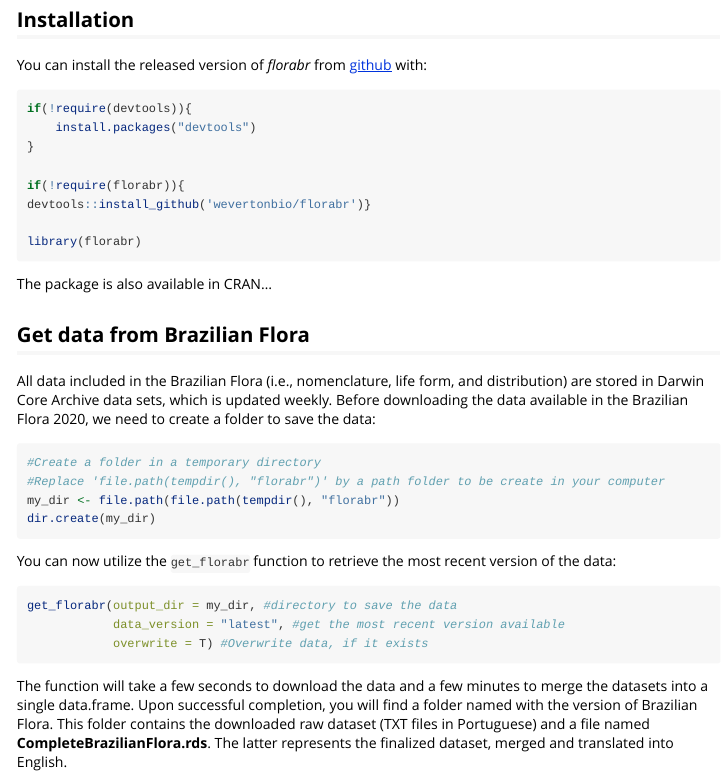
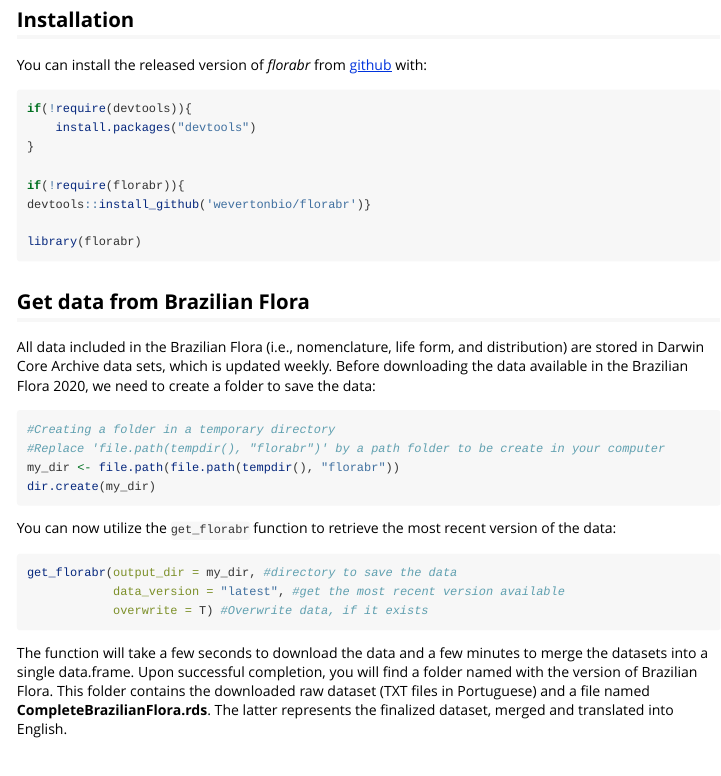
Before and after one commit to wevertonbio/florabr, an R Markdown document (vignettes/getting_started.Rmd): the page in a window 1100 px wide, from 620 px down. Rendered offline with R 4.5, knitr and Pandoc, with nearby package versions.

Commit message:
Fixed typos

````diff
--- a/vignettes/getting_started.Rmd
+++ b/vignettes/getting_started.Rmd
@@ -49,13 +49,11 @@
 library(florabr)
 ```
 
-The package is also available in CRAN...
-
 ## Get data from Brazilian Flora
 All data included in the Brazilian Flora (i.e., nomenclature, life form, and distribution) are stored in Darwin Core Archive data sets, which is updated weekly. Before downloading the data available in the Brazilian Flora 2020, we need to create a folder to save the data:
 
 ```{r}
-#Create a folder in a temporary directory
+#Creating a folder in a temporary directory
 #Replace 'file.path(tempdir(), "florabr")' by a path folder to be create in your computer
 my_dir <- file.path(file.path(tempdir(), "florabr"))
 dir.create(my_dir)
````
